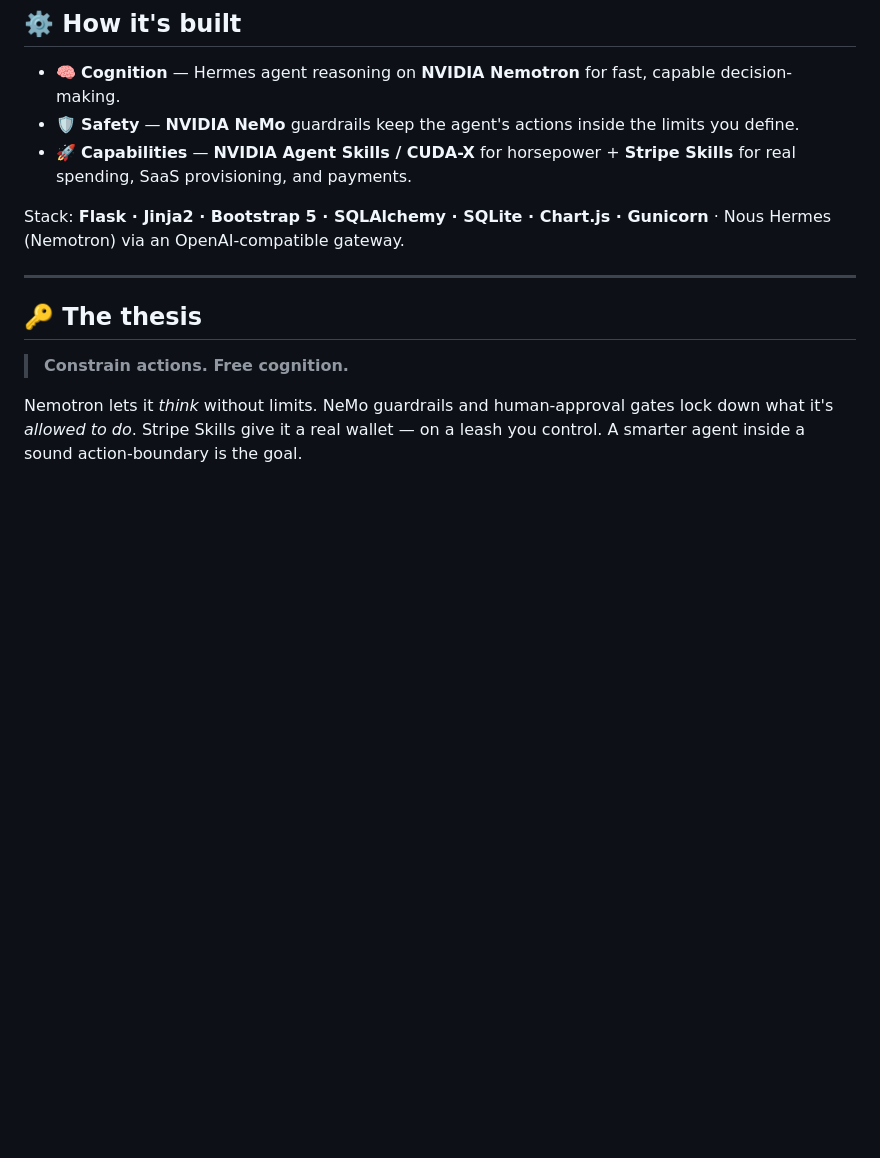
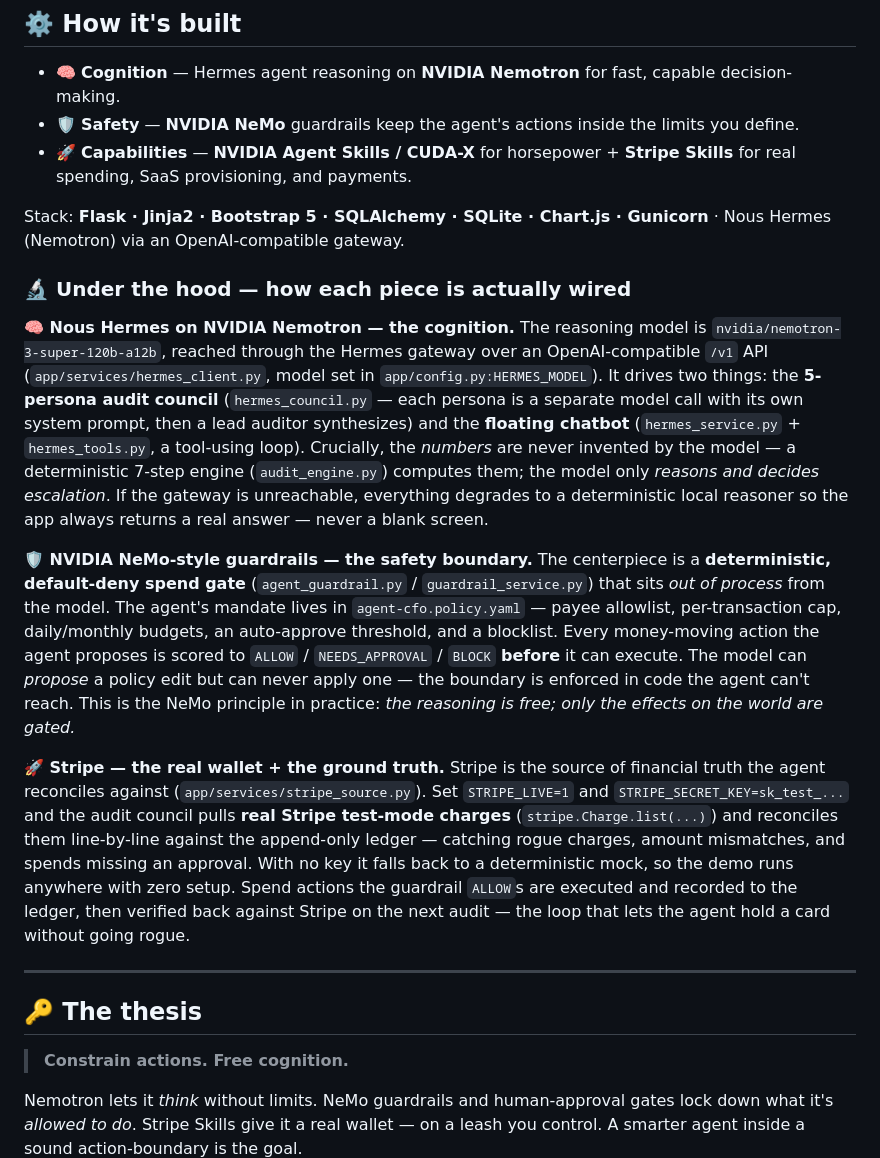
Before and after one commit to leonardcl/aegis, a Markdown page: README.md, the part around the change. Drawn GitHub-style; blank space fills up the shorter version.

Commit message:
README: add 'under the hood' — how Nemotron, NeMo guardrails & Stripe are wired
Co-Authored-By: Claude Opus 4.8 (1M context) <noreply@anthropic.com>

```diff
--- a/README.md
+++ b/README.md
@@ -46,6 +46,42 @@ ledger.
 
 Stack: **Flask · Jinja2 · Bootstrap 5 · SQLAlchemy · SQLite · Chart.js ·
 Gunicorn** · Nous Hermes (Nemotron) via an OpenAI-compatible gateway.
+
+### 🔬 Under the hood — how each piece is actually wired
+
+**🧠 Nous Hermes on NVIDIA Nemotron — the cognition.**
+The reasoning model is `nvidia/nemotron-3-super-120b-a12b`, reached through the
+Hermes gateway over an OpenAI-compatible `/v1` API (`app/services/hermes_client.py`,
+model set in `app/config.py:HERMES_MODEL`). It drives two things: the **5-persona
+audit council** (`hermes_council.py` — each persona is a separate model call with
+its own system prompt, then a lead auditor synthesizes) and the **floating
+chatbot** (`hermes_service.py` + `hermes_tools.py`, a tool-using loop). Crucially,
+the *numbers* are never invented by the model — a deterministic 7-step engine
+(`audit_engine.py`) computes them; the model only *reasons and decides escalation*.
+If the gateway is unreachable, everything degrades to a deterministic local
+reasoner so the app always returns a real answer — never a blank screen.
+
+**🛡️ NVIDIA NeMo-style guardrails — the safety boundary.**
+The centerpiece is a **deterministic, default-deny spend gate**
+(`agent_guardrail.py` / `guardrail_service.py`) that sits *out of process* from the
+model. The agent's mandate lives in `agent-cfo.policy.yaml` — payee allowlist,
+per-transaction cap, daily/monthly budgets, an auto-approve threshold, and a
+blocklist. Every money-moving action the agent proposes is scored to
+`ALLOW` / `NEEDS_APPROVAL` / `BLOCK` **before** it can execute. The model can
+*propose* a policy edit but can never apply one — the boundary is enforced in code
+the agent can't reach. This is the NeMo principle in practice: *the reasoning is
+free; only the effects on the world are gated.*
+
+**🚀 Stripe — the real wallet + the ground truth.**
+Stripe is the source of financial truth the agent reconciles against
+(`app/services/stripe_source.py`). Set `STRIPE_LIVE=1` and
+`STRIPE_SECRET_KEY=sk_test_...` and the audit council pulls **real Stripe
+test-mode charges** (`stripe.Charge.list(...)`) and reconciles them line-by-line
+against the append-only ledger — catching rogue charges, amount mismatches, and
+spends missing an approval. With no key it falls back to a deterministic mock, so
+the demo runs anywhere with zero setup. Spend actions the guardrail `ALLOW`s are
+executed and recorded to the ledger, then verified back against Stripe on the next
+audit — the loop that lets the agent hold a card without going rogue.
 
 ---
 
```
